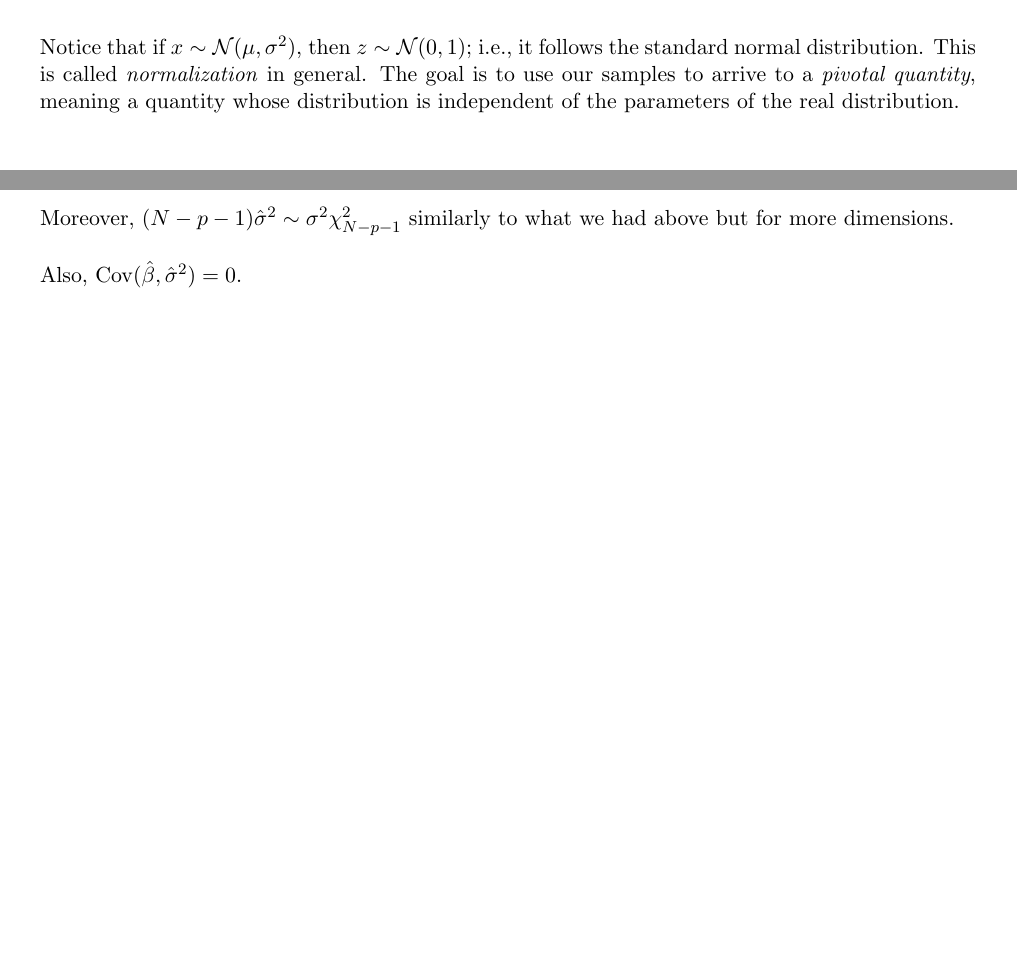
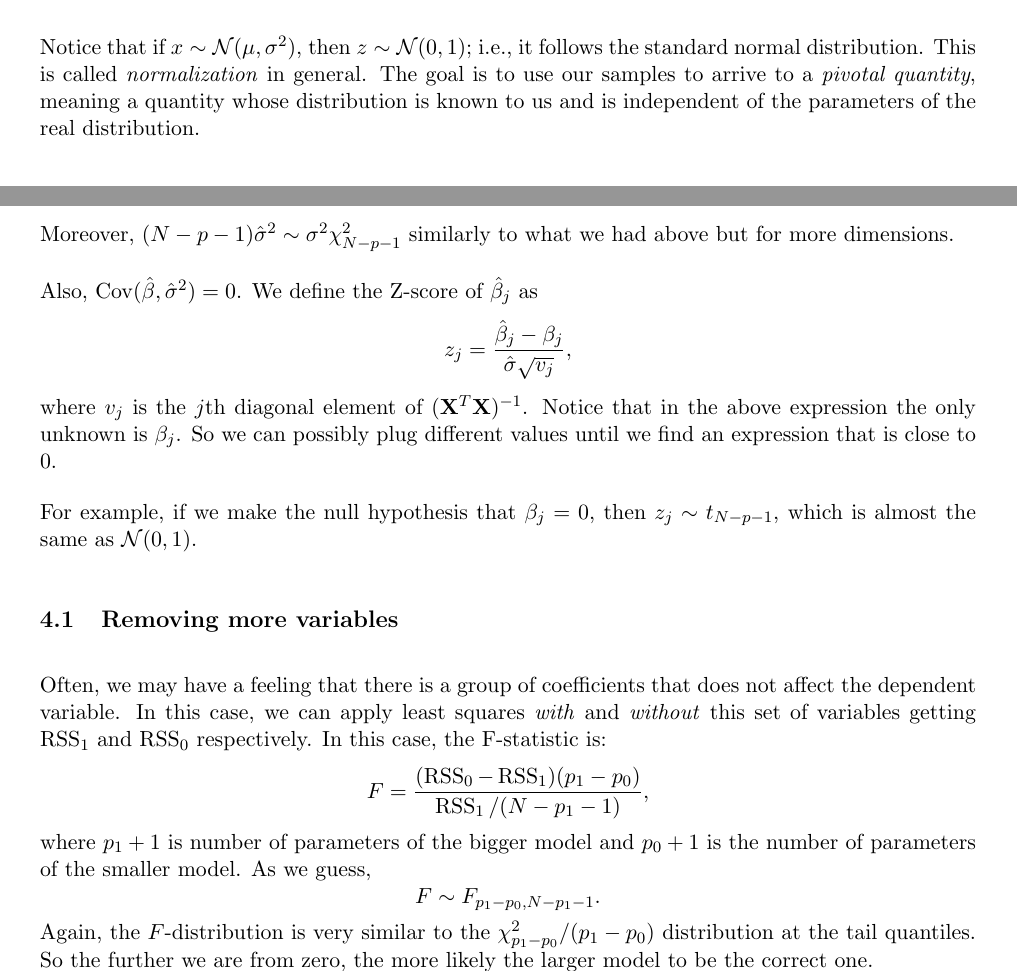
Before and after one commit to mariosgeorgiou/ESL_exercises, a LaTeX document (notes/notes.tex): two parts of pages 4 and 5 of 5, joined at a grey line, cut so that both start at the same text. Compiled offline with pdfLaTeX.

Commit message:
more on F-distributions

```diff
--- a/notes/notes.tex
+++ b/notes/notes.tex
@@ -232,8 +232,8 @@ is the distance of $x$ from the mean, measured in standard deviations:
 Notice that if $x\sim\Normal{\mu}{\sigma^2}$, then $z\sim\Normal 0 1$; i.e., it
 follows the standard normal distribution. This is called \emph{normalization} in
 general. The goal is to use our samples to arrive to a \emph{pivotal quantity},
-meaning a quantity whose distribution is independent of the parameters of the
-real distribution.
+meaning a quantity whose distribution is known to us and is independent of the
+parameters of the real distribution.
 
 \paragraph{Example.} Suppose that $\hat x=\hat\mu=E_i x_i$ is the average (sample mean,
 mean estimation) of the $x_i$s. We saw earlier that $E[\hat{x}]=\mu$. Moreover,
@@ -262,6 +262,28 @@ In this case, our beta estimator $\hat\beta$ is also normal:
 Moreover, $(N-p-1)\hat\sigma^2\sim\sigma^2\chi^2_{N-p-1}$ similarly to what we
 had above but for more dimensions.
 
-Also, $\Cov(\hat\beta,\hat\sigma^2)=0$.
+Also, $\Cov(\hat\beta,\hat\sigma^2)=0$. We define the Z-score of $\hat\beta_j$
+as
+\[z_j=\frac{\hat\beta_j-\beta_j}{\hat\sigma\sqrt{v_j}},\] where $v_j$ is the
+$j$th diagonal element of $(\XX^T\XX)^{-1}$. Notice that in the above expression
+the only unknown is $\beta_j$. So we can possibly plug different values until we
+find an expression that is close to 0.
+
+For example, if we make the null hypothesis that $\beta_j=0$, then $z_j\sim
+t_{N-p-1}$, which is almost the same as $\Normal 0 1$.
+
+\subsection{Removing more variables}
+Often, we may have a feeling that there is a group of coefficients that does not
+affect the dependent variable. In this case, we can apply least squares
+\emph{with} and \emph{without} this set of variables getting $\RSS_1$ and
+$\RSS_0$ respectively. In this case, the F-statistic is:
+\[F=\frac{(\RSS_0-\RSS_1)(p_1-p_0)}{\RSS_1/(N-p_1-1)},\] where $p_1+1$ is number
+of parameters of the bigger model and $p_0+1$ is the number of parameters of the
+smaller model. As we guess,
+\[F\sim F_{p_1-p_0,N-p_1-1}.\] Again, the $F$-distribution is very similar to
+the $\chi^2_{p_1-p_0}/(p_1-p_0)$ distribution at the tail quantiles. So the
+further we are from zero, the more likely the larger model to be the correct
+one.
+
 
 \end{document}
```
Also changed, not shown: notes/notes.tex (8 more changed lines).
